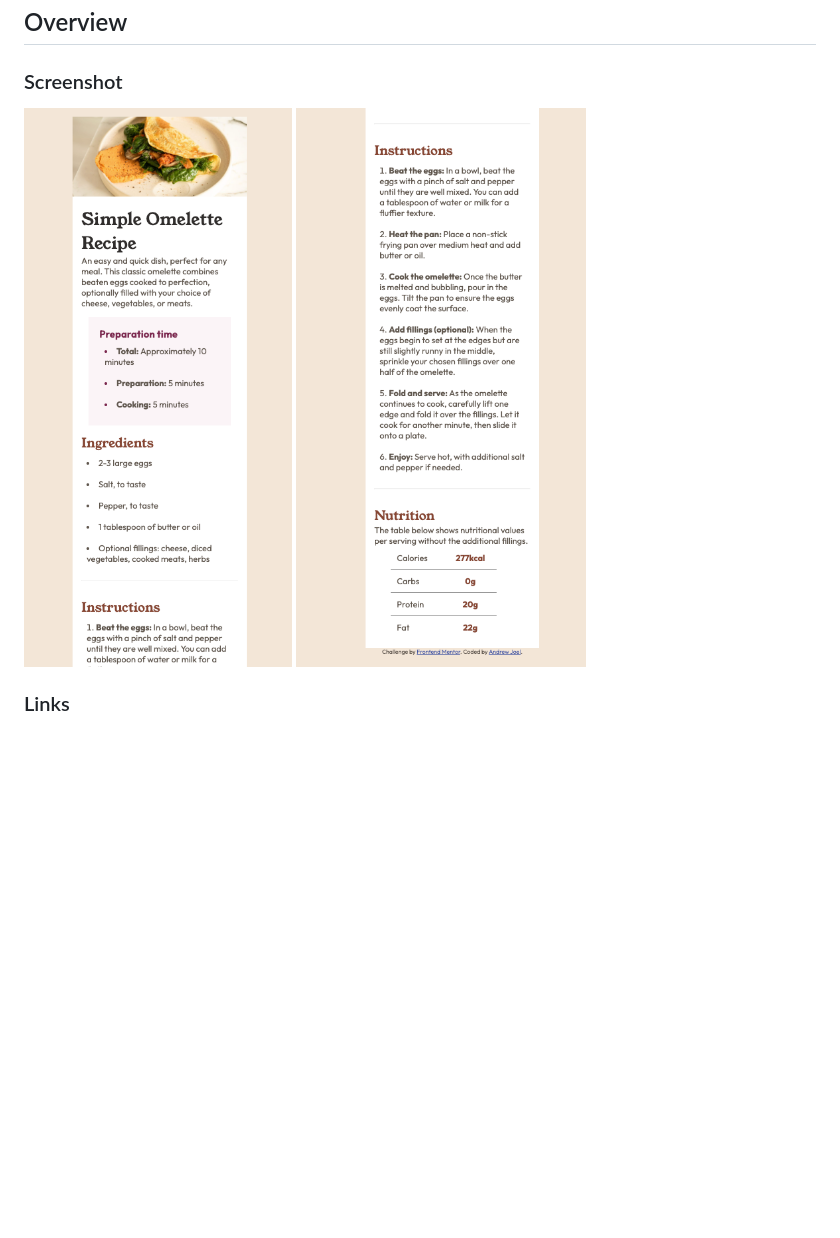
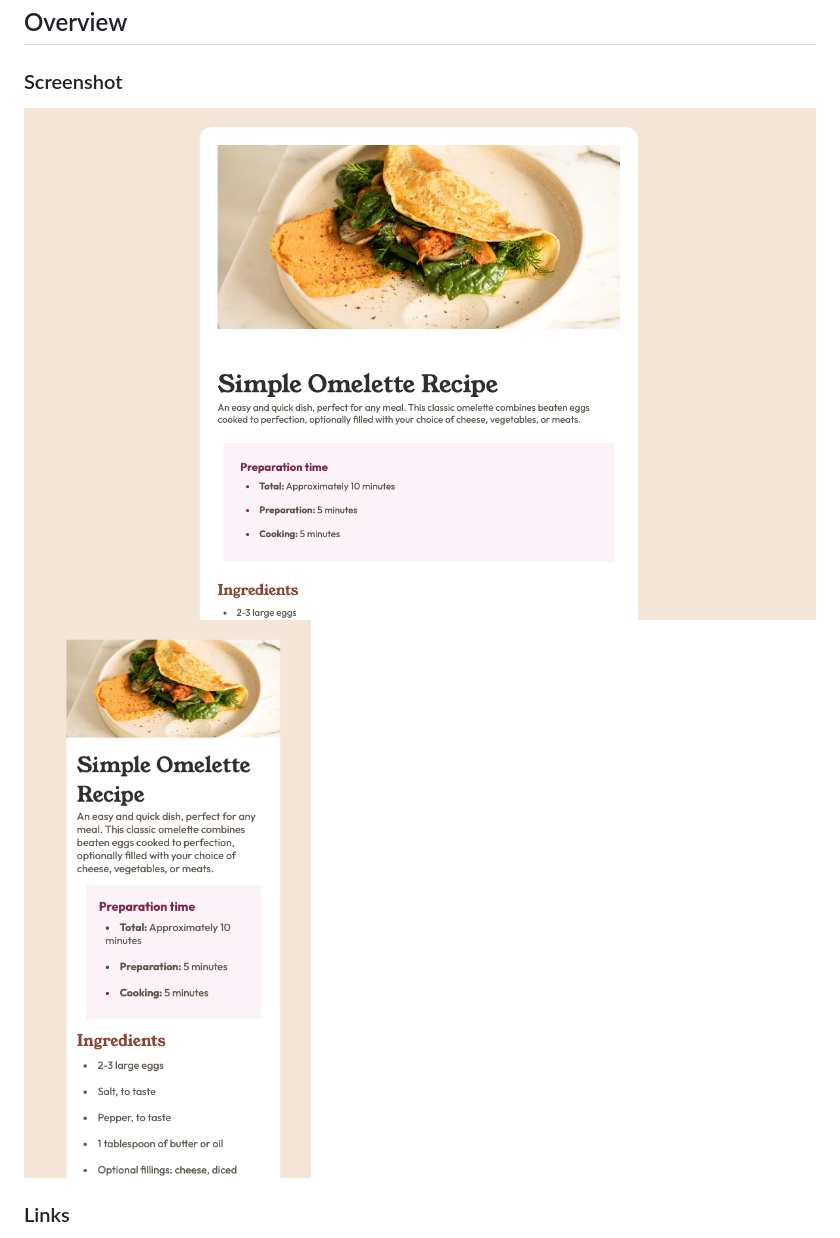
Before and after one commit to andrewxrojas/AR_recipe-page-main, a Markdown page: README.md, the part around the change. Drawn GitHub-style; pictures changed too: assets/images/1st.png (deleted), assets/images/desktop.png (added), assets/images/mobile.png (added); blank space fills up the shorter version.

Commit message:
added assets for README file and made changes to CSS and README

```diff
--- a/README.md
+++ b/README.md
@@ -15,8 +15,8 @@
 
 ### Screenshot
 
-![Desktop View](./assets/images/1st.png)
-![Mobile View](./assets/images/2nd.png)
+![Desktop View](./assets/images/desktop.png)
+![Mobile View](./assets/images/mobile.png)
 
 
 ### Links
```
Also changed, not shown: 1 other file.
